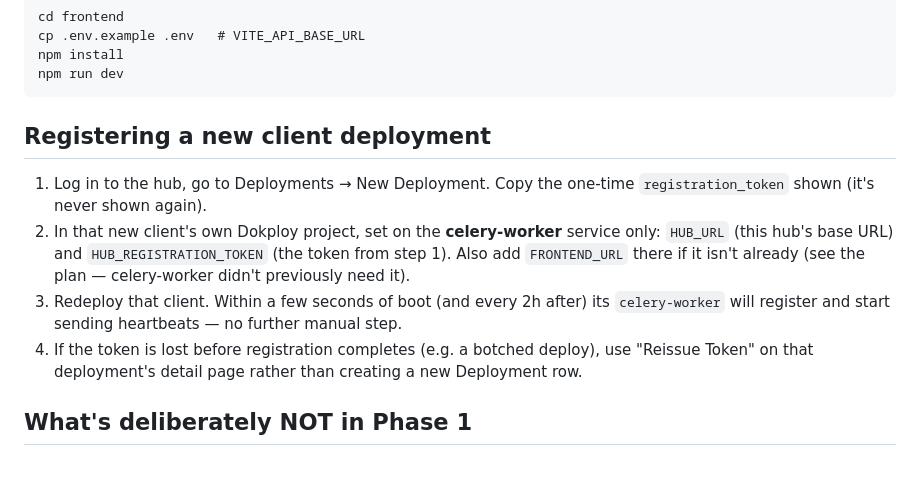
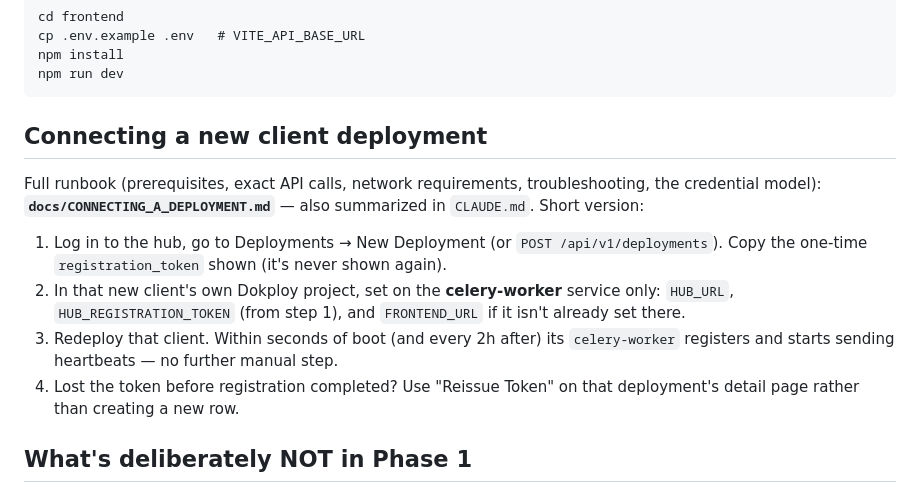
Before and after one commit to bilwacorp/Bilwa-Hub, a Markdown page: README.md, the part around the change. Rendered like a GitHub page; blank space fills up the shorter version.

````diff
--- a/README.md
+++ b/README.md
@@ -51,21 +51,23 @@ npm install
 npm run dev
 ```
 
-## Registering a new client deployment
+## Connecting a new client deployment
 
-1. Log in to the hub, go to Deployments → New Deployment. Copy the
-   one-time `registration_token` shown (it's never shown again).
+Full runbook (prerequisites, exact API calls, network requirements,
+troubleshooting, the credential model): **`docs/CONNECTING_A_DEPLOYMENT.md`**
+— also summarized in `CLAUDE.md`. Short version:
+
+1. Log in to the hub, go to Deployments → New Deployment (or
+   `POST /api/v1/deployments`). Copy the one-time `registration_token`
+   shown (it's never shown again).
 2. In that new client's own Dokploy project, set on the **celery-worker**
-   service only: `HUB_URL` (this hub's base URL) and
-   `HUB_REGISTRATION_TOKEN` (the token from step 1). Also add
-   `FRONTEND_URL` there if it isn't already (see the plan — celery-worker
-   didn't previously need it).
-3. Redeploy that client. Within a few seconds of boot (and every 2h after)
-   its `celery-worker` will register and start sending heartbeats — no
-   further manual step.
-4. If the token is lost before registration completes (e.g. a botched
-   deploy), use "Reissue Token" on that deployment's detail page rather
-   than creating a new Deployment row.
+   service only: `HUB_URL`, `HUB_REGISTRATION_TOKEN` (from step 1), and
+   `FRONTEND_URL` if it isn't already set there.
+3. Redeploy that client. Within seconds of boot (and every 2h after) its
+   `celery-worker` registers and starts sending heartbeats — no further
+   manual step.
+4. Lost the token before registration completed? Use "Reissue Token" on
+   that deployment's detail page rather than creating a new row.
 
 ## What's deliberately NOT in Phase 1
 
````
Also changed, not shown: CLAUDE.md (added, +188 -0 lines), docs/CONNECTING_A_DEPLOYMENT.md (added, +178 -0 lines).
